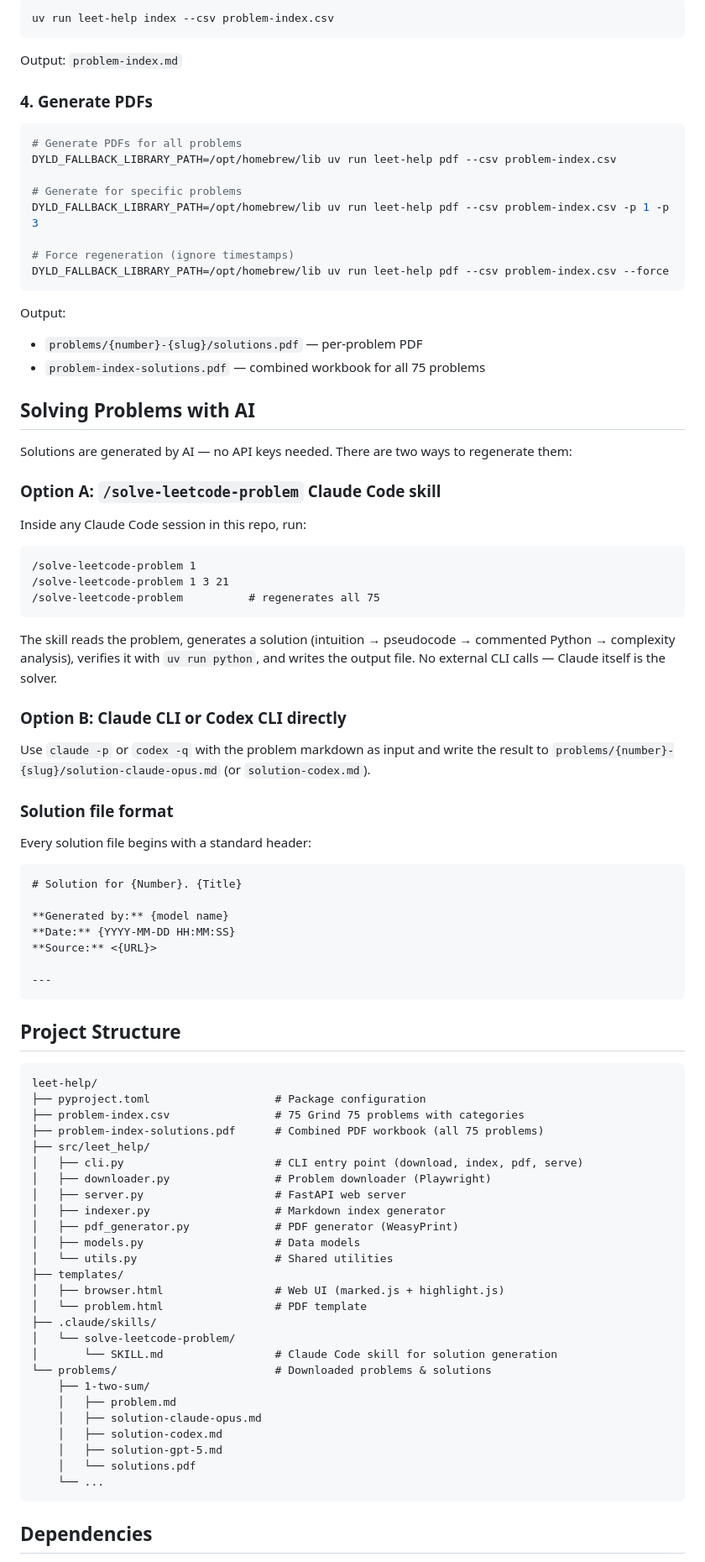
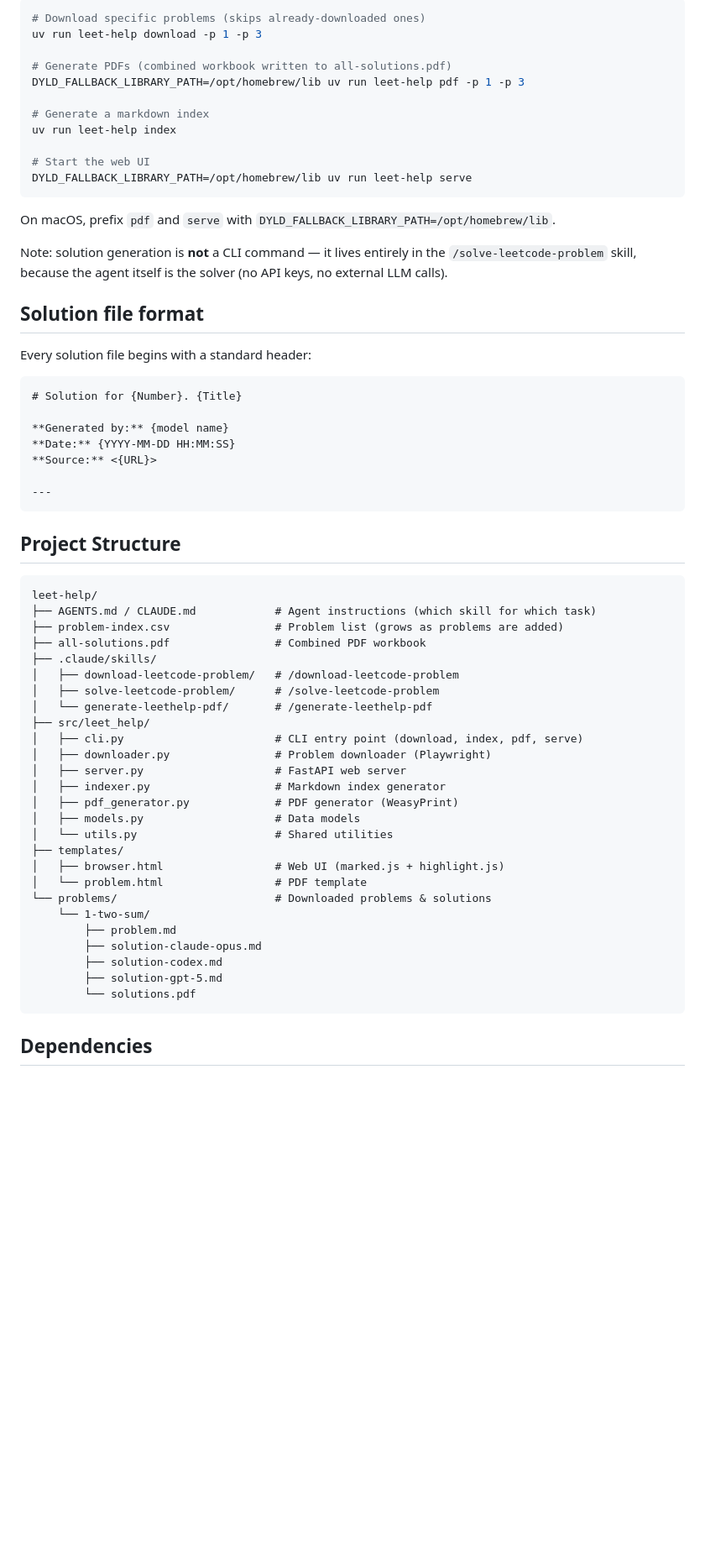
Before and after one commit to hafiz-ahsan/leet-help, a Markdown page: README.md, the part around one of its changes. Shown at 84% size. Rendered like a GitHub page; blank space fills up the shorter version.

````diff
--- a/README.md
+++ b/README.md
@@ -77,48 +72,23 @@ Opens a browser at `http://127.0.0.1:8000` with:
 
 ```bash
-uv run leet-help index --csv problem-index.csv
+# Download specific problems (skips already-downloaded ones)
+uv run leet-help download -p 1 -p 3
+
+# Generate PDFs (combined workbook written to all-solutions.pdf)
+DYLD_FALLBACK_LIBRARY_PATH=/opt/homebrew/lib uv run leet-help pdf -p 1 -p 3
+
+# Generate a markdown index
+uv run leet-help index
+
+# Start the web UI
+DYLD_FALLBACK_LIBRARY_PATH=/opt/homebrew/lib uv run leet-help serve
 ```
 
-Output: `problem-index.md`
+On macOS, prefix `pdf` and `serve` with `DYLD_FALLBACK_LIBRARY_PATH=/opt/homebrew/lib`.
 
-### 4. Generate PDFs
+Note: solution generation is **not** a CLI command — it lives entirely in the `/solve-leetcode-problem` skill, because the agent itself is the solver (no API keys, no external LLM calls).
 
-```bash
-# Generate PDFs for all problems
-DYLD_FALLBACK_LIBRARY_PATH=/opt/homebrew/lib uv run leet-help pdf --csv problem-index.csv
-
-# Generate for specific problems
-DYLD_FALLBACK_LIBRARY_PATH=/opt/homebrew/lib uv run leet-help pdf --csv problem-index.csv -p 1 -p 3
-
-# Force regeneration (ignore timestamps)
-DYLD_FALLBACK_LIBRARY_PATH=/opt/homebrew/lib uv run leet-help pdf --csv problem-index.csv --force
-```
-
-Output:
-- `problems/{number}-{slug}/solutions.pdf` — per-problem PDF
-- `problem-index-solutions.pdf` — combined workbook for all 75 problems
-
-## Solving Problems with AI
-
-Solutions are generated by AI — no API keys needed. There are two ways to regenerate them:
-
-### Option A: `/solve-leetcode-problem` Claude Code skill
-
-Inside any Claude Code session in this repo, run:
-
-```
-/solve-leetcode-problem 1
-/solve-leetcode-problem 1 3 21
-/solve-leetcode-problem          # regenerates all 75
-```
-
-The skill reads the problem, generates a solution (intuition → pseudocode → commented Python → complexity analysis), verifies it with `uv run python`, and writes the output file. No external CLI calls — Claude itself is the solver.
-
-### Option B: Claude CLI or Codex CLI directly
-
-Use `claude -p` or `codex -q` with the problem markdown as input and write the result to `problems/{number}-{slug}/solution-claude-opus.md` (or `solution-codex.md`).
-
-### Solution file format
+## Solution file format
 
 Every solution file begins with a standard header:
 
@@ -136,9 +106,13 @@ Every solution file begins with a standard header:
 
 ```
 leet-help/
-├── pyproject.toml                   # Package configuration
-├── problem-index.csv                # 75 Grind 75 problems with categories
-├── problem-index-solutions.pdf      # Combined PDF workbook (all 75 problems)
+├── AGENTS.md / CLAUDE.md            # Agent instructions (which skill for which task)
+├── problem-index.csv                # Problem list (grows as problems are added)
+├── all-solutions.pdf                # Combined PDF workbook
+├── .claude/skills/
+│   ├── download-leetcode-problem/   # /download-leetcode-problem
+│   ├── solve-leetcode-problem/      # /solve-leetcode-problem
+│   └── generate-leethelp-pdf/       # /generate-leethelp-pdf
 ├── src/leet_help/
 │   ├── cli.py                       # CLI entry point (download, index, pdf, serve)
 │   ├── downloader.py                # Problem downloader (Playwright)
@@ -150,17 +124,13 @@ leet-help/
 ├── templates/
 │   ├── browser.html                 # Web UI (marked.js + highlight.js)
 │   └── problem.html                 # PDF template
-├── .claude/skills/
-│   └── solve-leetcode-problem/
-│       └── SKILL.md                 # Claude Code skill for solution generation
 └── problems/                        # Downloaded problems & solutions
-    ├── 1-two-sum/
-    │   ├── problem.md
-    │   ├── solution-claude-opus.md
-    │   ├── solution-codex.md
-    │   ├── solution-gpt-5.md
-    │   └── solutions.pdf
-    └── ...
+    └── 1-two-sum/
+        ├── problem.md
+        ├── solution-claude-opus.md
+        ├── solution-codex.md
+        ├── solution-gpt-5.md
+        └── solutions.pdf
 ```
 
 ## Dependencies
````
Also changed, not shown: other parts of README.md (+41 -47 lines).
